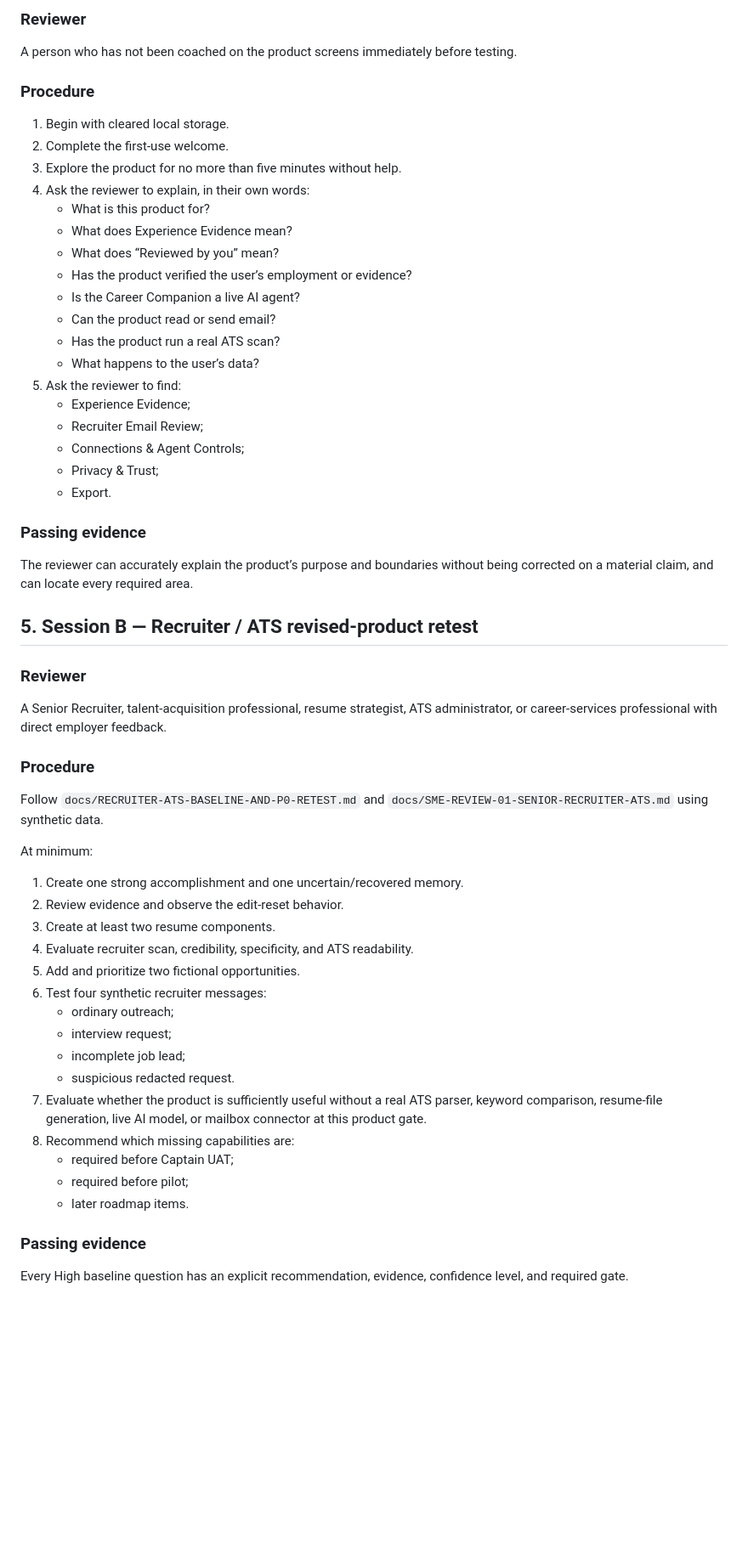
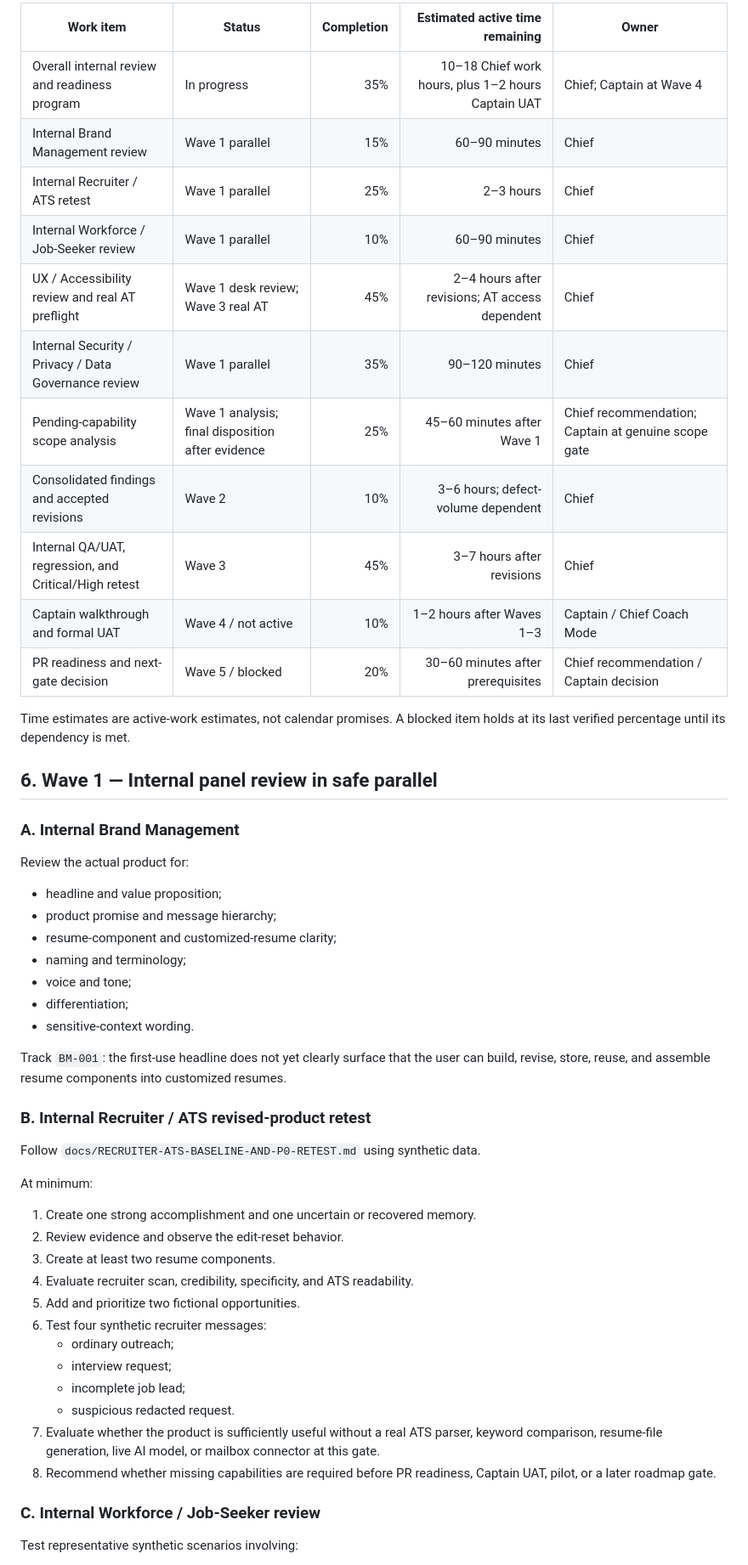
Before and after one commit to SanittaHuff/income-rescue-sprint, a Markdown page: docs/P0-HUMAN-REVIEW-GATE.md, the part around one of its changes. Shown at 85% size. GitHub-like rendering; blank space fills up the shorter version.

Commit message:
docs: align P0 human review gate with approved internal panel order

```diff
--- a/docs/P0-HUMAN-REVIEW-GATE.md
+++ b/docs/P0-HUMAN-REVIEW-GATE.md
@@ -41,46 +57,43 @@ Do not enter:
 
-### Reviewer
+| Work item | Status | Completion | Estimated active time remaining | Owner |
+|---|---|---:|---:|---|
+| Overall internal review and readiness program | In progress | 35% | 10–18 Chief work hours, plus 1–2 hours Captain UAT | Chief; Captain at Wave 4 |
+| Internal Brand Management review | Wave 1 parallel | 15% | 60–90 minutes | Chief |
+| Internal Recruiter / ATS retest | Wave 1 parallel | 25% | 2–3 hours | Chief |
+| Internal Workforce / Job-Seeker review | Wave 1 parallel | 10% | 60–90 minutes | Chief |
+| UX / Accessibility review and real AT preflight | Wave 1 desk review; Wave 3 real AT | 45% | 2–4 hours after revisions; AT access dependent | Chief |
+| Internal Security / Privacy / Data Governance review | Wave 1 parallel | 35% | 90–120 minutes | Chief |
+| Pending-capability scope analysis | Wave 1 analysis; final disposition after evidence | 25% | 45–60 minutes after Wave 1 | Chief recommendation; Captain at genuine scope gate |
+| Consolidated findings and accepted revisions | Wave 2 | 10% | 3–6 hours; defect-volume dependent | Chief |
+| Internal QA/UAT, regression, and Critical/High retest | Wave 3 | 45% | 3–7 hours after revisions | Chief |
+| Captain walkthrough and formal UAT | Wave 4 / not active | 10% | 1–2 hours after Waves 1–3 | Captain / Chief Coach Mode |
+| PR readiness and next-gate decision | Wave 5 / blocked | 20% | 30–60 minutes after prerequisites | Chief recommendation / Captain decision |
 
-A person who has not been coached on the product screens immediately before testing.
+Time estimates are active-work estimates, not calendar promises. A blocked item holds at its last verified percentage until its dependency is met.
 
-### Procedure
+## 6. Wave 1 — Internal panel review in safe parallel
 
-1. Begin with cleared local storage.
-2. Complete the first-use welcome.
-3. Explore the product for no more than five minutes without help.
-4. Ask the reviewer to explain, in their own words:
-   - What is this product for?
-   - What does Experience Evidence mean?
-   - What does “Reviewed by you” mean?
-   - Has the product verified the user’s employment or evidence?
-   - Is the Career Companion a live AI agent?
-   - Can the product read or send email?
-   - Has the product run a real ATS scan?
-   - What happens to the user’s data?
-5. Ask the reviewer to find:
-   - Experience Evidence;
-   - Recruiter Email Review;
-   - Connections & Agent Controls;
-   - Privacy & Trust;
-   - Export.
+### A. Internal Brand Management
 
-### Passing evidence
+Review the actual product for:
 
-The reviewer can accurately explain the product’s purpose and boundaries without being corrected on a material claim, and can locate every required area.
+- headline and value proposition;
+- product promise and message hierarchy;
+- resume-component and customized-resume clarity;
+- naming and terminology;
+- voice and tone;
+- differentiation;
+- sensitive-context wording.
 
-## 5. Session B — Recruiter / ATS revised-product retest
+Track `BM-001`: the first-use headline does not yet clearly surface that the user can build, revise, store, reuse, and assemble resume components into customized resumes.
 
-### Reviewer
+### B. Internal Recruiter / ATS revised-product retest
 
-A Senior Recruiter, talent-acquisition professional, resume strategist, ATS administrator, or career-services professional with direct employer feedback.
-
-### Procedure
-
-Follow `docs/RECRUITER-ATS-BASELINE-AND-P0-RETEST.md` and `docs/SME-REVIEW-01-SENIOR-RECRUITER-ATS.md` using synthetic data.
+Follow `docs/RECRUITER-ATS-BASELINE-AND-P0-RETEST.md` using synthetic data.
 
 At minimum:
 
-1. Create one strong accomplishment and one uncertain/recovered memory.
+1. Create one strong accomplishment and one uncertain or recovered memory.
 2. Review evidence and observe the edit-reset behavior.
 3. Create at least two resume components.
 4. Evaluate recruiter scan, credibility, specificity, and ATS readability.
@@ -90,13 +103,10 @@ At minimum:
    - interview request;
    - incomplete job lead;
    - suspicious redacted request.
-7. Evaluate whether the product is sufficiently useful without a real ATS parser, keyword comparison, resume-file generation, live AI model, or mailbox connector at this product gate.
-8. Recommend which missing capabilities are:
-   - required before Captain UAT;
-   - required before pilot;
-   - later roadmap items.
+7. Evaluate whether the product is sufficiently useful without a real ATS parser, keyword comparison, resume-file generation, live AI model, or mailbox connector at this gate.
+8. Recommend whether missing capabilities are required before PR readiness, Captain UAT, pilot, or a later roadmap gate.
 
-### Passing evidence
+### C. Internal Workforce / Job-Seeker review
 
-Every High baseline question has an explicit recommendation, evidence, confidence level, and required gate.
+Test representative synthetic scenarios involving:
 
```
Also changed, not shown: other parts of docs/P0-HUMAN-REVIEW-GATE.md (+137 -40 lines).
